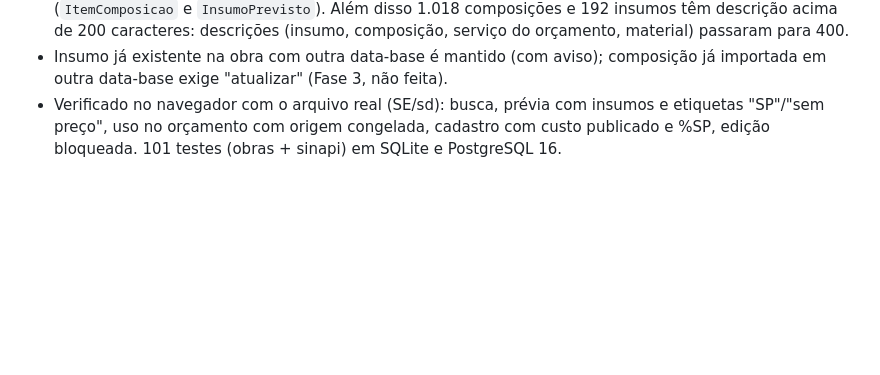
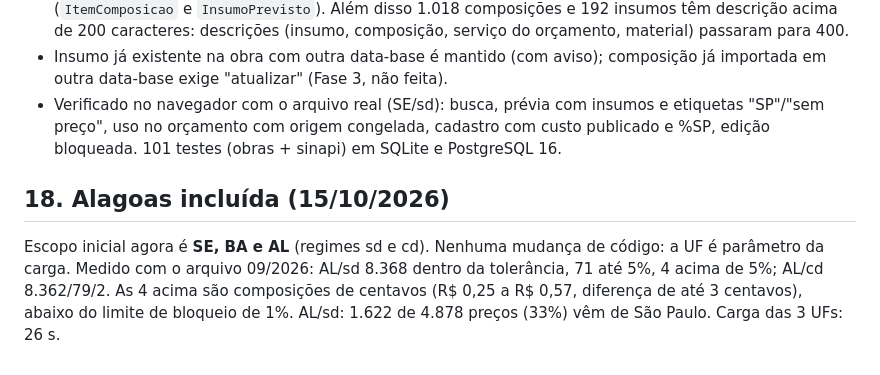
Before and after one commit to thalys22/obrasimples, a Markdown page: docs/sinapi-integracao.md, the part around the change. Rendered like a GitHub page; blank space fills up the shorter version.

```diff
--- a/docs/sinapi-integracao.md
+++ b/docs/sinapi-integracao.md
@@ -306,3 +306,7 @@ Código: `sinapi/` (`models.py`, `leitor.py`, `carga.py`, `servico.py`, `mapas.p
 - **Achado medido que mudou o schema:** com coeficiente de 6 casas, ~10% das composições (40 de 400 amostradas) saíam da tolerância de custo; com 8 casas, 1 em 400. Ficou em 10 casas (`ItemComposicao` e `InsumoPrevisto`). Além disso 1.018 composições e 192 insumos têm descrição acima de 200 caracteres: descrições (insumo, composição, serviço do orçamento, material) passaram para 400.
 - Insumo já existente na obra com outra data-base é mantido (com aviso); composição já importada em outra data-base exige "atualizar" (Fase 3, não feita).
 - Verificado no navegador com o arquivo real (SE/sd): busca, prévia com insumos e etiquetas "SP"/"sem preço", uso no orçamento com origem congelada, cadastro com custo publicado e %SP, edição bloqueada. 101 testes (obras + sinapi) em SQLite e PostgreSQL 16.
+
+## 18. Alagoas incluída (15/10/2026)
+
+Escopo inicial agora é **SE, BA e AL** (regimes sd e cd). Nenhuma mudança de código: a UF é parâmetro da carga. Medido com o arquivo 09/2026: AL/sd 8.368 dentro da tolerância, 71 até 5%, 4 acima de 5%; AL/cd 8.362/79/2. As 4 acima são composições de centavos (R$ 0,25 a R$ 0,57, diferença de até 3 centavos), abaixo do limite de bloqueio de 1%. AL/sd: 1.622 de 4.878 preços (33%) vêm de São Paulo. Carga das 3 UFs: 26 s.
```
Also changed, not shown: README.md (+1 -1 lines).
